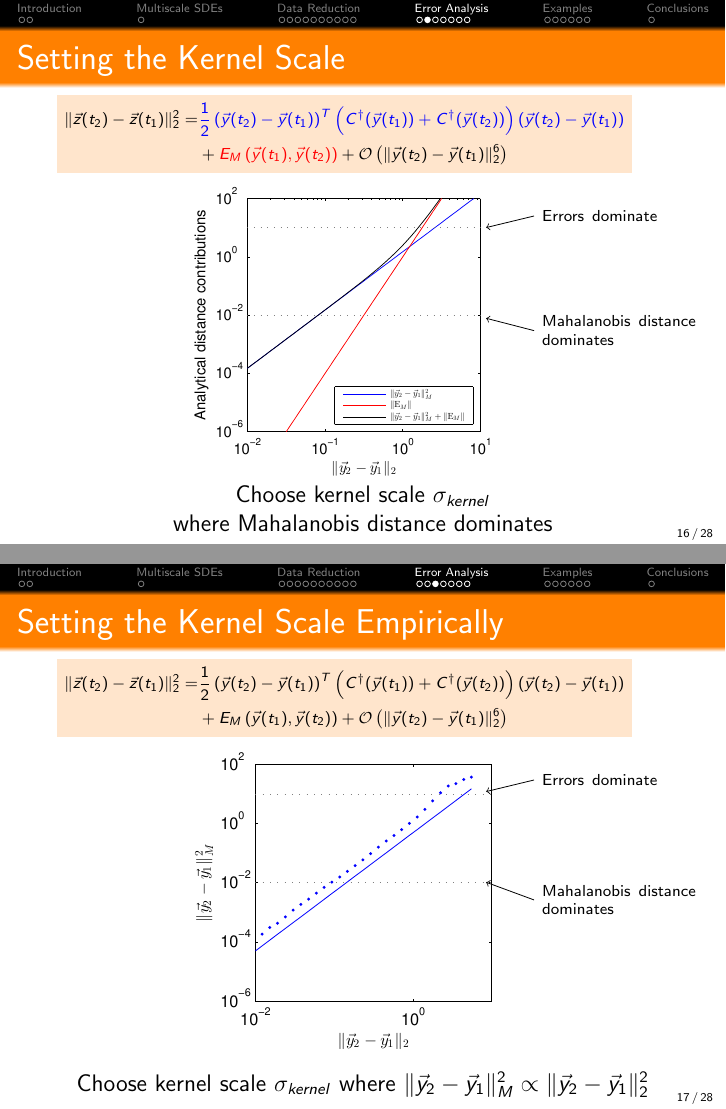
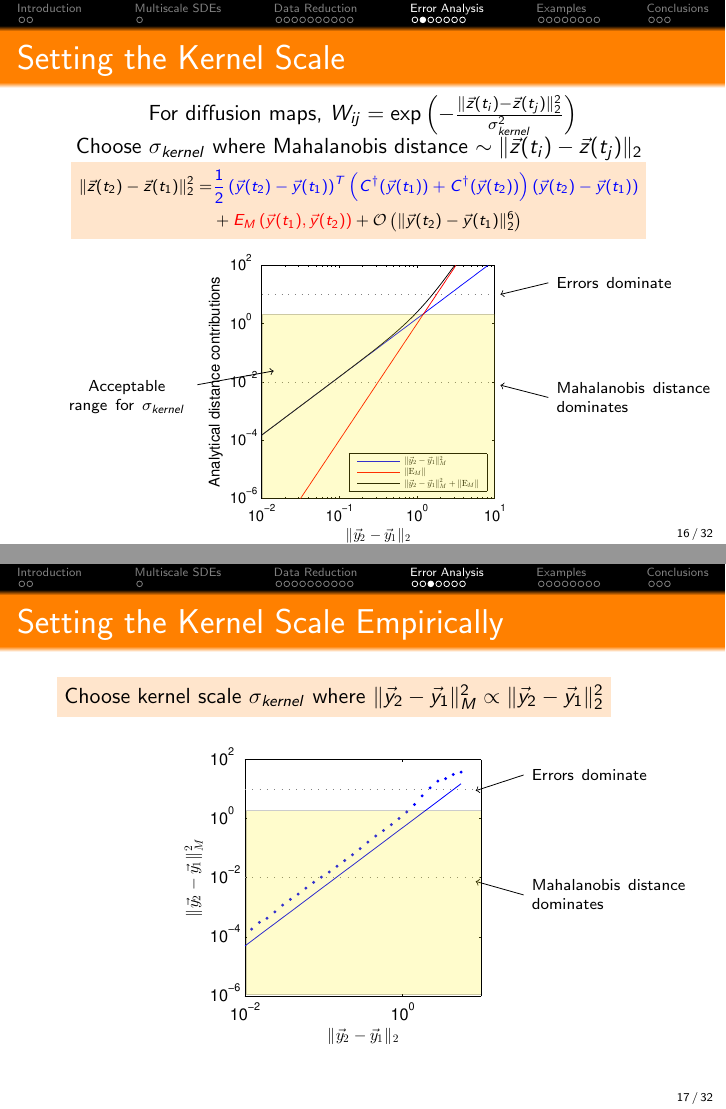
Before and after one commit to cdsilva/presentations, LaTeX slides (job_talk/job_talk.tex): pages 16 and 17 of 29 before the commit and pages 16 and 17 of 33 after it, joined at a grey line. Compiled offline with pdfLaTeX.

Commit message:
updated job talk

```diff
--- a/job_talk/job_talk.tex
+++ b/job_talk/job_talk.tex
@@ -510,6 +510,15 @@ $}};
 
 \begin{frame}{Setting the Kernel Scale}
 
+\centering
+{\small
+For diffusion maps,
+$W_{ij} = \exp \left( -\frac{\| \vec{z}(t_i) - \vec{z}(t_j) \|_2^2}{\sigma_{kernel}^2} \right) $
+
+
+Choose $\sigma_{kernel}$ where Mahalanobis distance $\sim \| \vec{z}(t_i) - \vec{z}(t_j) \|_2$
+}
+
 \begin{tikzpicture}
 \node[fill=orange!20](a) { {\scriptsize $
 \begin{aligned}
@@ -527,28 +536,30 @@ $}};
 \draw[->] (text1.west) -- (2.5,-3.25);
 \draw[->] (text2.west) -- (2.5,-1.65);
 
+\draw[fill=yellow, opacity=0.2] (-1.7, -5.25) rectangle (2.4, -2);
+
+\node[left=0cm of b, align=center, text width=2.2cm](text3){{\scriptsize Acceptable range  for $\sigma_{kernel}$ \par}};
+\draw[->] (text3) -- (-1.5, -3);
+
 \end{tikzpicture}
-
-\vspace{-0.25cm}
-\centering
-Choose kernel scale $\sigma_{kernel}$ \\where Mahalanobis distance dominates
-%
-%\includegraphics[width=0.5\textwidth]{dist_dy_nonlinear}
 
 \end{frame}
 
 \begin{frame}{Setting the Kernel Scale Empirically}
 
 \begin{tikzpicture}
-\node[fill=orange!20](a) { {\scriptsize $
-\begin{aligned}
-\| \vec{z}(t_2) - \vec{z}(t_1) \|^2_2 =&
-{\frac{1}{2} \left(\vec{y}(t_2)-\vec{y}(t_1)\right)^T \left(C^\dagger (\vec{y}(t_1)) + C^\dagger (\vec{y}(t_2)) \right) (\vec{y}(t_2)-\vec{y}(t_1))} \\
-&+ { E_M \left(\vec{y}(t_1), \vec{y}(t_2) \right)} + { \mathcal{O} \left(\| \vec{y}(t_2) - \vec{y}(t_1) \|^6_2 \right)}
-\end{aligned}
-$}};
+%\node[fill=orange!20](a) { {\scriptsize $
+%\begin{aligned}
+%\| \vec{z}(t_2) - \vec{z}(t_1) \|^2_2 =&
+%{\frac{1}{2} \left(\vec{y}(t_2)-\vec{y}(t_1)\right)^T \left(C^\dagger (\vec{y}(t_1)) + C^\dagger (\vec{y}(t_2)) \right) (\vec{y}(t_2)-\vec{y}(t_1))} \\
+%&+ { E_M \left(\vec{y}(t_1), \vec{y}(t_2) \right)} + { \mathcal{O} \left(\| \vec{y}(t_2) - \vec{y}(t_1) \|^6_2 \right)}
+%\end{aligned}
+%$}};
 
-\node[below=0cm of a](b){\includegraphics[width=0.5\textwidth]{dist_dy_nonlinear}};
+\node[fill=orange!20](a) { {\small Choose kernel scale $\sigma_{kernel}$ where $\| \vec{y}_2 - \vec{y}_1 \|^2_M \propto \| \vec{y}_2 - \vec{y}_1 \|^2_2$
+}};
+
+\node[below=0.25cm of a](b){\includegraphics[width=0.5\textwidth]{dist_dy_nonlinear}};
 
 \node[right=0.5cm of b, text width=4cm](text1){{\scriptsize Mahalanobis distance dominates\par}};
 \node[above right=-1cm and 0.5cm of b, text width=4cm](text2){{\scriptsize Errors dominate \par}};
@@ -556,10 +567,11 @@ $}};
 \draw[->] (text1.west) -- (2.5,-3.25);
 \draw[->] (text2.west) -- (2.5,-1.65);
 
+\draw[fill=yellow, opacity=0.2] (-1.55, -5.25) rectangle (2.6, -2);
+
 \end{tikzpicture}
 
 \centering
-Choose kernel scale $\sigma_{kernel}$ where $\| \vec{y}_2 - \vec{y}_1 \|^2_M \propto \| \vec{y}_2 - \vec{y}_1 \|^2_2$
 
 \end{frame}
 
```
Also changed, not shown: job_talk/job_talk.tex (39 more changed lines).
